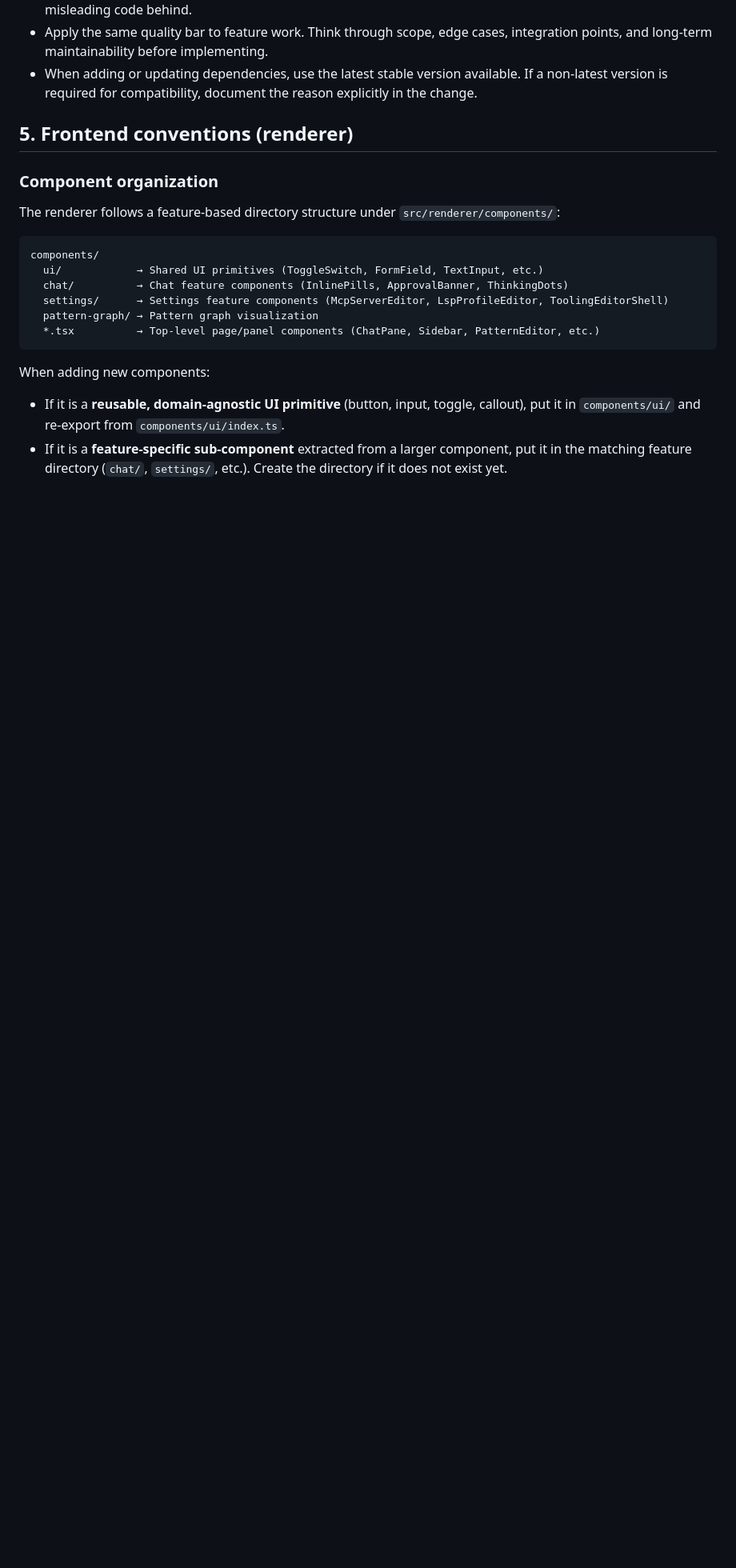
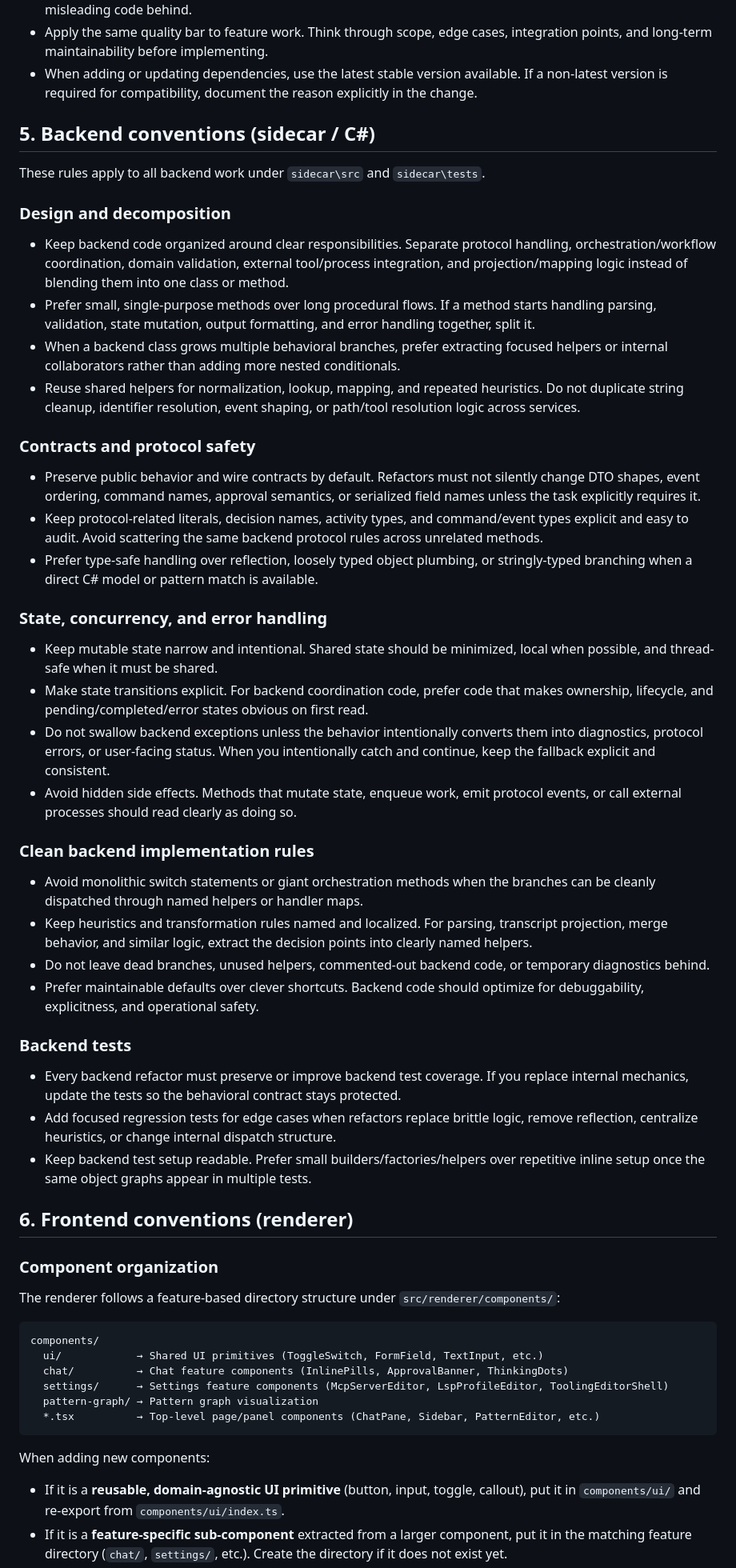
Before and after one commit to davidkaya/aryx, a Markdown page: AGENTS.md, the part around one of its changes. Shown at 80% size. GitHub-like rendering; blank space fills up the shorter version.

Commit message:
docs: strengthen backend agent guidelines
Clarify backend C# cleanliness, decomposition, contract safety, testing, and validation expectations for future agent changes.

Co-authored-by: Copilot <223556219+Copilot@users.noreply.github.com>

```diff
--- a/AGENTS.md
+++ b/AGENTS.md
@@ -47,7 +47,44 @@ These instructions apply to any automated or semi-automated agent working in thi
 - Apply the same quality bar to feature work. Think through scope, edge cases, integration points, and long-term maintainability before implementing.
 - When adding or updating dependencies, use the latest stable version available. If a non-latest version is required for compatibility, document the reason explicitly in the change.
 
-## 5. Frontend conventions (renderer)
+## 5. Backend conventions (sidecar / C#)
+
+These rules apply to all backend work under `sidecar\src` and `sidecar\tests`.
+
+### Design and decomposition
+
+- Keep backend code organized around clear responsibilities. Separate protocol handling, orchestration/workflow coordination, domain validation, external tool/process integration, and projection/mapping logic instead of blending them into one class or method.
+- Prefer small, single-purpose methods over long procedural flows. If a method starts handling parsing, validation, state mutation, output formatting, and error handling together, split it.
+- When a backend class grows multiple behavioral branches, prefer extracting focused helpers or internal collaborators rather than adding more nested conditionals.
+- Reuse shared helpers for normalization, lookup, mapping, and repeated heuristics. Do not duplicate string cleanup, identifier resolution, event shaping, or path/tool resolution logic across services.
+
+### Contracts and protocol safety
+
+- Preserve public behavior and wire contracts by default. Refactors must not silently change DTO shapes, event ordering, command names, approval semantics, or serialized field names unless the task explicitly requires it.
+- Keep protocol-related literals, decision names, activity types, and command/event types explicit and easy to audit. Avoid scattering the same backend protocol rules across unrelated methods.
+- Prefer type-safe handling over reflection, loosely typed object plumbing, or stringly-typed branching when a direct C# model or pattern match is available.
+
+### State, concurrency, and error handling
+
+- Keep mutable state narrow and intentional. Shared state should be minimized, local when possible, and thread-safe when it must be shared.
+- Make state transitions explicit. For backend coordination code, prefer code that makes ownership, lifecycle, and pending/completed/error states obvious on first read.
+- Do not swallow backend exceptions unless the behavior intentionally converts them into diagnostics, protocol errors, or user-facing status. When you intentionally catch and continue, keep the fallback explicit and consistent.
+- Avoid hidden side effects. Methods that mutate state, enqueue work, emit protocol events, or call external processes should read clearly as doing so.
+
+### Clean backend implementation rules
+
+- Avoid monolithic switch statements or giant orchestration methods when the branches can be cleanly dispatched through named helpers or handler maps.
+- Keep heuristics and transformation rules named and localized. For parsing, transcript projection, merge behavior, and similar logic, extract the decision points into clearly named helpers.
+- Do not leave dead branches, unused helpers, commented-out backend code, or temporary diagnostics behind.
+- Prefer maintainable defaults over clever shortcuts. Backend code should optimize for debuggability, explicitness, and operational safety.
+
+### Backend tests
+
+- Every backend refactor must preserve or improve backend test coverage. If you replace internal mechanics, update the tests so the behavioral contract stays protected.
+- Add focused regression tests for edge cases when refactors replace brittle logic, remove reflection, centralize heuristics, or change internal dispatch structure.
+- Keep backend test setup readable. Prefer small builders/factories/helpers over repetitive inline setup once the same object graphs appear in multiple tests.
+
+## 6. Frontend conventions (renderer)
 
 ### Component organization
 
```
Also changed, not shown: other parts of AGENTS.md (+6 -6 lines).
